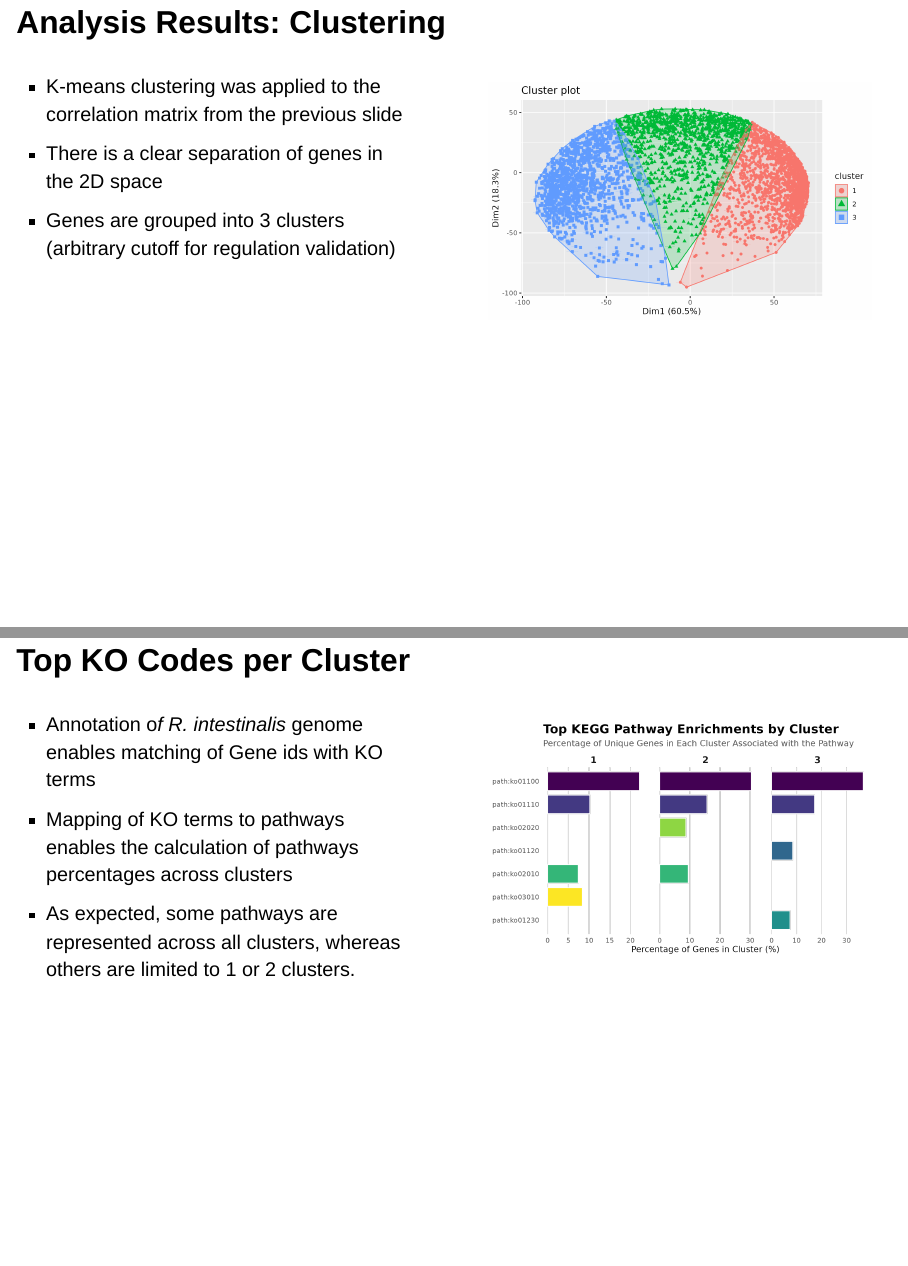
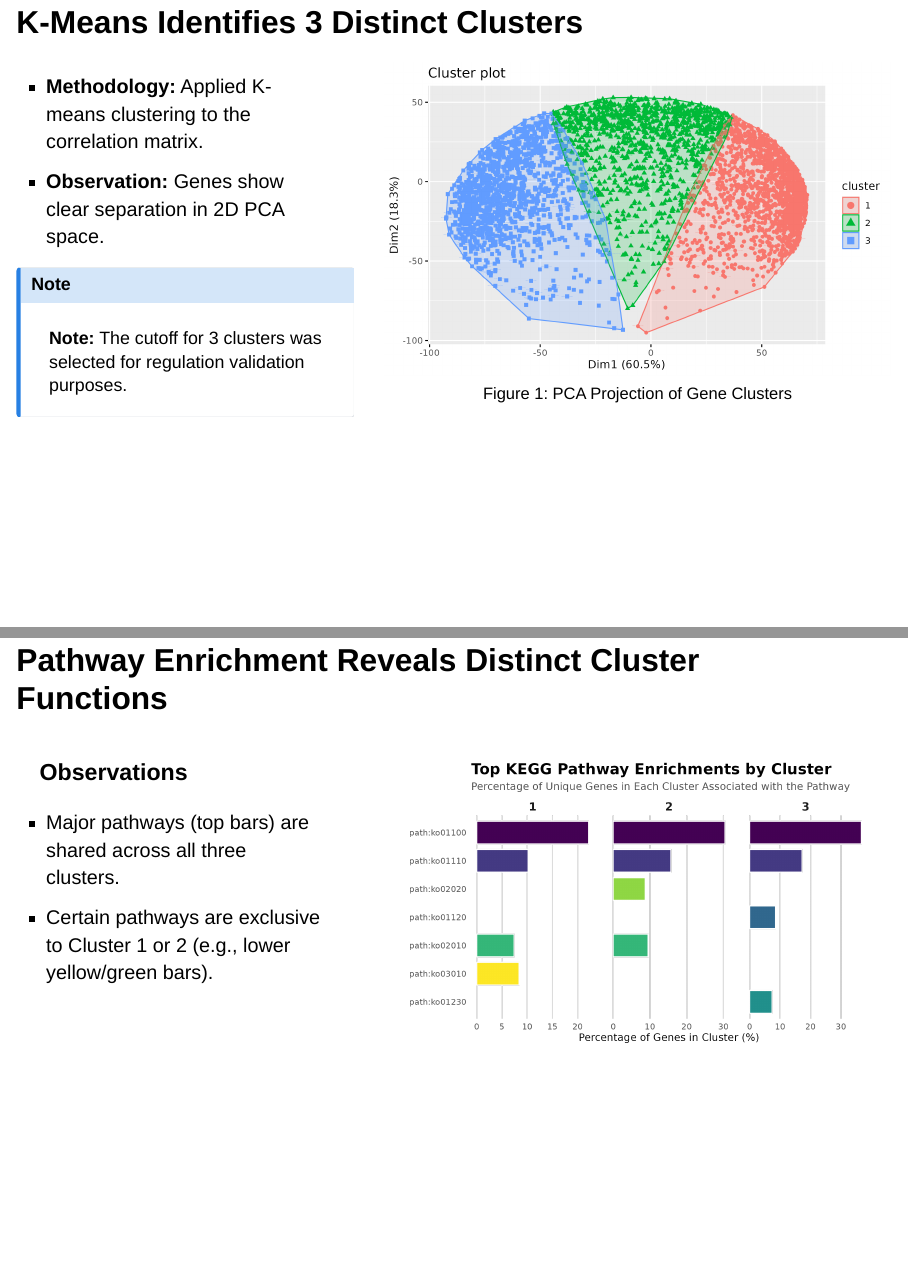
Before and after one commit to rforbiodatascience25/group_11_project, a Quarto document (doc/presentation.qmd): pages 7 and 8 of 20, joined at a grey line. Rendered offline with R 4.5, knitr and Pandoc in place of Quarto, with nearby package versions; drawn as Slidy slides in place of the format the file asks for; some code elsewhere in the file could not run offline.

Commit message:
Fixed slides

```diff
--- a/doc/presentation.qmd
+++ b/doc/presentation.qmd
@@ -94,32 +94,40 @@ ri_expression_data |>
 :::
 :::::
 
-## Analysis Results: Clustering
+## K-Means Identifies 3 Distinct Clusters
 
-::::: columns
-::: column
--   K-means clustering was applied to the correlation matrix from the previous slide
--   There is a clear separation of genes in the 2D space
--   Genes are grouped into 3 clusters (arbitrary cutoff for regulation validation)
+::::: {.columns .v-center-container}
+
+::: {.column width="40%"}
+* **Methodology:** Applied K-means clustering to the correlation matrix.
+* **Observation:** Genes show clear separation in 2D PCA space.
+
+::: {.callout-note appearance="simple"}
+**Note:** The cutoff for 3 clusters was selected for regulation validation purposes.
+:::
 :::
 
-::: column
-![](../results/clusters.png){width="100%"}
+::: {.column width="60%"}
+![](../results/clusters.png){fig-align="center" width="100%"}
+<center><small>Figure 1: PCA Projection of Gene Clusters</small></center>
 :::
+
 :::::
 
-## Top KO Codes per Cluster
+## Pathway Enrichment Reveals Distinct Cluster Functions
 
-::::: columns
-::: column
--   Annotation o*f R. intestinalis* genome enables matching of Gene ids with KO terms
--   Mapping of KO terms to pathways enables the calculation of pathways percentages across clusters
--   As expected, some pathways are represented across all clusters, whereas others are limited to 1 or 2 clusters.
+::::: {.columns .v-center-container}
+
+::: {.column width="40%"}
+### Observations
+* Major pathways (top bars) are shared across all three clusters.
+* Certain pathways are exclusive to Cluster 1 or 2 (e.g., lower yellow/green bars).
 :::
 
-::: column
-![](../results/topKOcodes.png){width="100%"}
+::: {.column width="60%"}
+![](../results/topKOcodes.png){fig-align="center" width="100%"}
 :::
+
 :::::
 
 ## Differential Expression
```
Also changed, not shown: doc/presentation.qmd (4 more changed lines).
